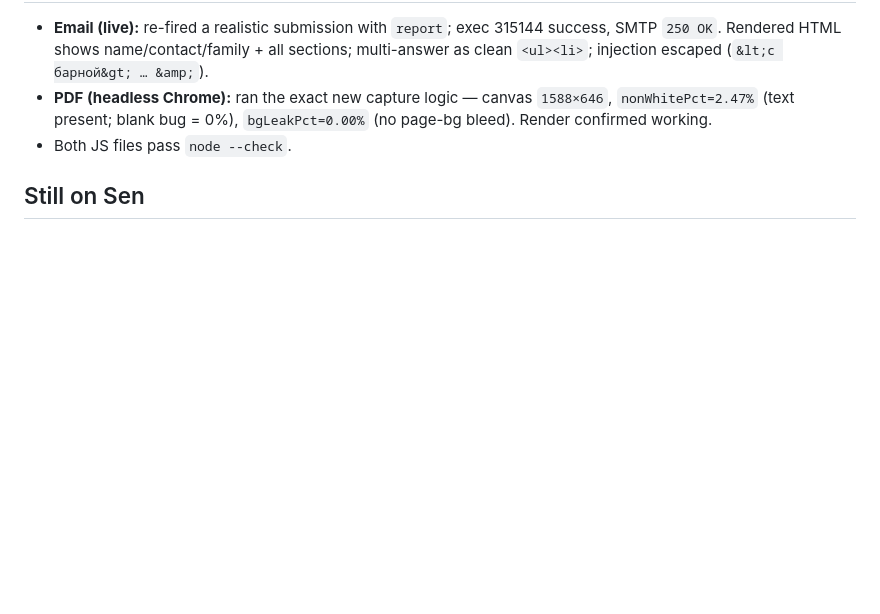
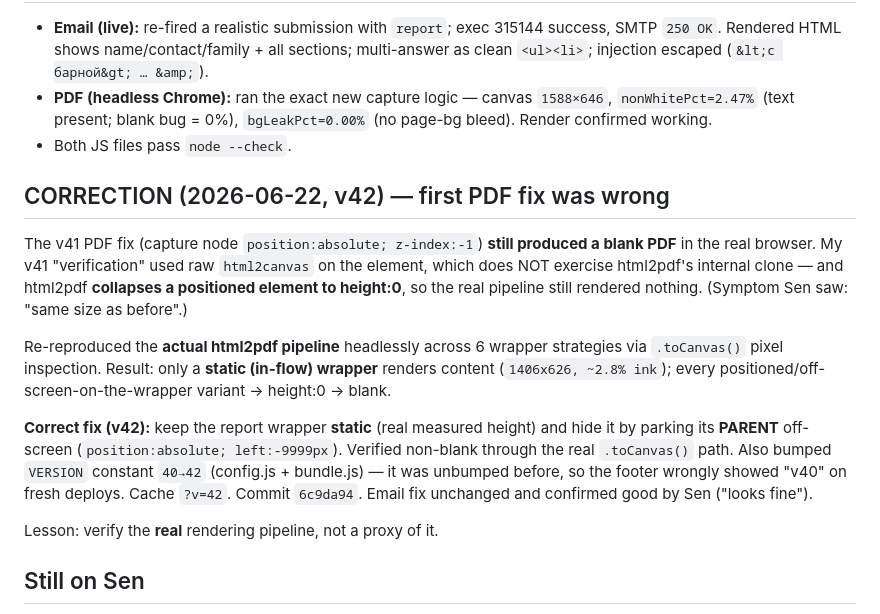
Before and after one commit to waimaozi/byplan, a Markdown page: reports/2026-06-21-anketa-email-pdf-fix.md, the part around the change. Drawn GitHub-style; blank space fills up the shorter version.

Commit message:
docs: record PDF-fix correction (v42) in report
Co-Authored-By: Claude Opus 4.8 (1M context) <noreply@anthropic.com>

```diff
--- a/reports/2026-06-21-anketa-email-pdf-fix.md
+++ b/reports/2026-06-21-anketa-email-pdf-fix.md
@@ -42,6 +42,24 @@ Two parallel Haiku reviews (one with context, one blind). Findings:
 - **PDF (headless Chrome):** ran the exact new capture logic — canvas `1588×646`, `nonWhitePct=2.47%` (text present; blank bug = 0%), `bgLeakPct=0.00%` (no page-bg bleed). Render confirmed working.
 - Both JS files pass `node --check`.
 
+## CORRECTION (2026-06-22, v42) — first PDF fix was wrong
+The v41 PDF fix (capture node `position:absolute; z-index:-1`) **still produced a blank PDF**
+in the real browser. My v41 "verification" used raw `html2canvas` on the element, which does NOT
+exercise html2pdf's internal clone — and html2pdf **collapses a positioned element to height:0**,
+so the real pipeline still rendered nothing. (Symptom Sen saw: "same size as before".)
+
+Re-reproduced the **actual html2pdf pipeline** headlessly across 6 wrapper strategies via
+`.toCanvas()` pixel inspection. Result: only a **static (in-flow) wrapper** renders content
+(`1406x626, ~2.8% ink`); every positioned/off-screen-on-the-wrapper variant → height:0 → blank.
+
+**Correct fix (v42):** keep the report wrapper **static** (real measured height) and hide it by
+parking its **PARENT** off-screen (`position:absolute; left:-9999px`). Verified non-blank through
+the real `.toCanvas()` path. Also bumped `VERSION` constant `40→42` (config.js + bundle.js) — it
+was unbumped before, so the footer wrongly showed "v40" on fresh deploys. Cache `?v=42`.
+Commit `6c9da94`. Email fix unchanged and confirmed good by Sen ("looks fine").
+
+Lesson: verify the **real** rendering pipeline, not a proxy of it.
+
 ## Still on Sen
 - Real-browser confirmation: submit the live form (v41) and download the PDF once cache clears.
 - Optional follow-up: move n8n Email SMTP from Gmail-relay to `info@byplan.ru` Yandex SMTP (needs app-password) for clean SPF.
```
